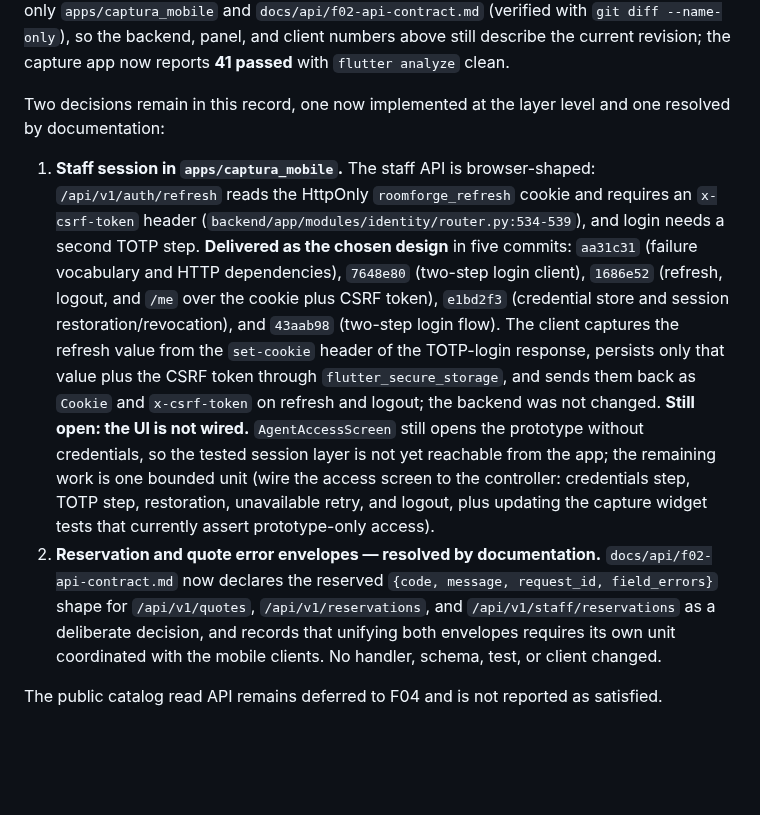
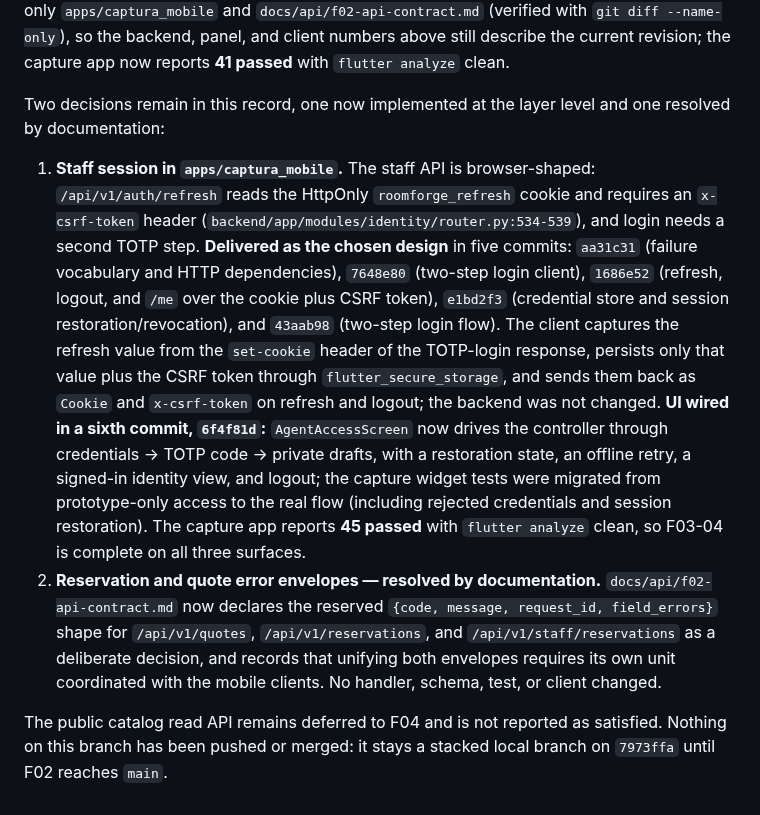
Before and after one commit to Fivoryu/sw1_pro_final_2026_2, a Markdown page: odd/tasks/f03-identity-agencies.md, the part around the change. Rendered like a GitHub page; blank space fills up the shorter version.

Commit message:
docs(odd): record the completed F03 capture-app access UI

```diff
--- a/odd/tasks/f03-identity-agencies.md
+++ b/odd/tasks/f03-identity-agencies.md
@@ -172,7 +172,7 @@ The branch was frozen for handover at `4bd4ba1` with 16 commits, none pushed, an
 
 Two decisions remain in this record, one now implemented at the layer level and one resolved by documentation:
 
-1. **Staff session in `apps/captura_mobile`.** The staff API is browser-shaped: `/api/v1/auth/refresh` reads the HttpOnly `roomforge_refresh` cookie and requires an `x-csrf-token` header (`backend/app/modules/identity/router.py:534-539`), and login needs a second TOTP step. **Delivered as the chosen design** in five commits: `aa31c31` (failure vocabulary and HTTP dependencies), `7648e80` (two-step login client), `1686e52` (refresh, logout, and `/me` over the cookie plus CSRF token), `e1bd2f3` (credential store and session restoration/revocation), and `43aab98` (two-step login flow). The client captures the refresh value from the `set-cookie` header of the TOTP-login response, persists only that value plus the CSRF token through `flutter_secure_storage`, and sends them back as `Cookie` and `x-csrf-token` on refresh and logout; the backend was not changed. **Still open: the UI is not wired.** `AgentAccessScreen` still opens the prototype without credentials, so the tested session layer is not yet reachable from the app; the remaining work is one bounded unit (wire the access screen to the controller: credentials step, TOTP step, restoration, unavailable retry, and logout, plus updating the capture widget tests that currently assert prototype-only access).
+1. **Staff session in `apps/captura_mobile`.** The staff API is browser-shaped: `/api/v1/auth/refresh` reads the HttpOnly `roomforge_refresh` cookie and requires an `x-csrf-token` header (`backend/app/modules/identity/router.py:534-539`), and login needs a second TOTP step. **Delivered as the chosen design** in five commits: `aa31c31` (failure vocabulary and HTTP dependencies), `7648e80` (two-step login client), `1686e52` (refresh, logout, and `/me` over the cookie plus CSRF token), `e1bd2f3` (credential store and session restoration/revocation), and `43aab98` (two-step login flow). The client captures the refresh value from the `set-cookie` header of the TOTP-login response, persists only that value plus the CSRF token through `flutter_secure_storage`, and sends them back as `Cookie` and `x-csrf-token` on refresh and logout; the backend was not changed. **UI wired in a sixth commit, `6f4f81d`:** `AgentAccessScreen` now drives the controller through credentials → TOTP code → private drafts, with a restoration state, an offline retry, a signed-in identity view, and logout; the capture widget tests were migrated from prototype-only access to the real flow (including rejected credentials and session restoration). The capture app reports **45 passed** with `flutter analyze` clean, so F03-04 is complete on all three surfaces.
 2. **Reservation and quote error envelopes — resolved by documentation.** `docs/api/f02-api-contract.md` now declares the reserved `{code, message, request_id, field_errors}` shape for `/api/v1/quotes`, `/api/v1/reservations`, and `/api/v1/staff/reservations` as a deliberate decision, and records that unifying both envelopes requires its own unit coordinated with the mobile clients. No handler, schema, test, or client changed.
 
-The public catalog read API remains deferred to F04 and is not reported as satisfied.
+The public catalog read API remains deferred to F04 and is not reported as satisfied. Nothing on this branch has been pushed or merged: it stays a stacked local branch on `7973ffa` until F02 reaches `main`.
```
